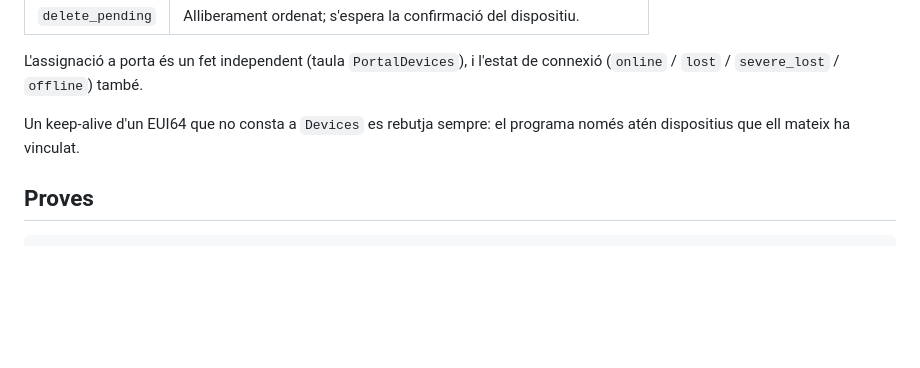
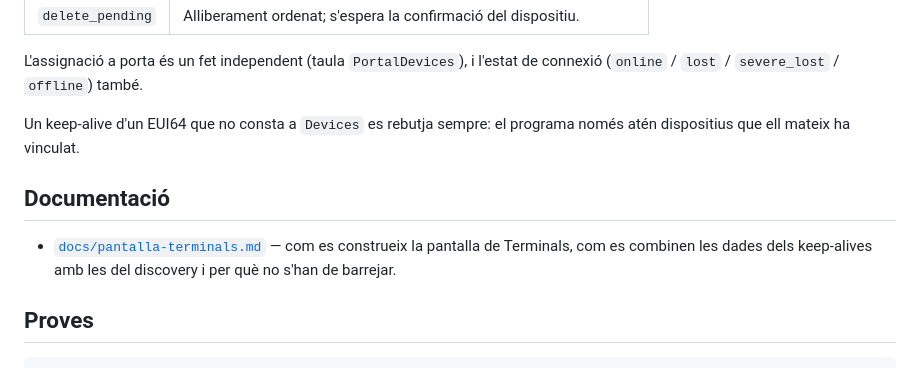
Before and after one commit to arkimaldi/KoraAccess, a Markdown page: README.md, the part around the change. GitHub-like rendering; blank space fills up the shorter version.

Commit message:
afegim documents/pantalla-terminals.md

````diff
--- a/README.md
+++ b/README.md
@@ -93,6 +93,12 @@ de connexió (`online` / `lost` / `severe_lost` / `offline`) també.
 Un keep-alive d'un EUI64 que no consta a `Devices` es rebutja sempre: el
 programa només atén dispositius que ell mateix ha vinculat.
 
+## Documentació
+
+- [`docs/pantalla-terminals.md`](docs/pantalla-terminals.md) — com es construeix
+  la pantalla de Terminals, com es combinen les dades dels keep-alives amb les
+  del discovery i per què no s'han de barrejar.
+
 ## Proves
 
 ```bash
````
Also changed, not shown: docs/pantalla-terminals.md (added, +249 -0 lines).
